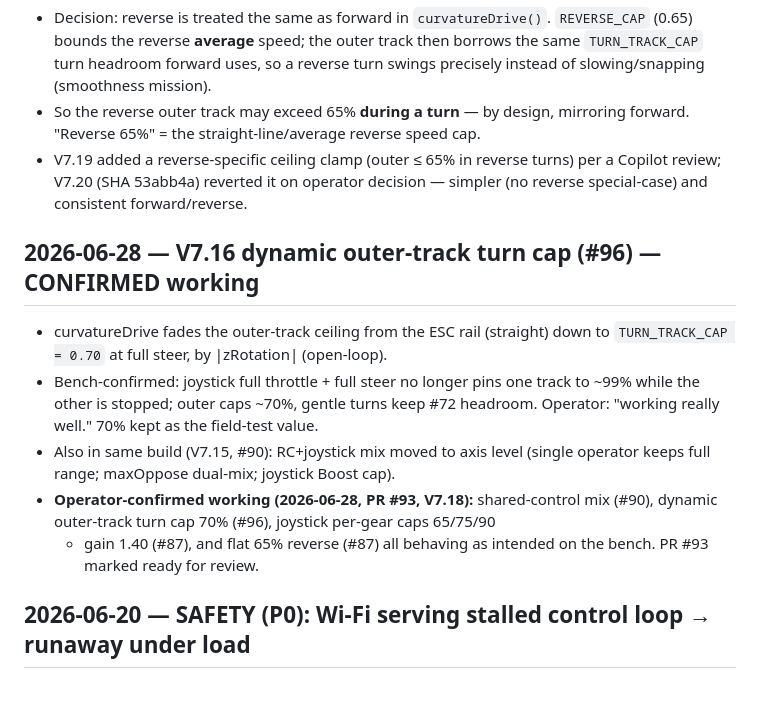
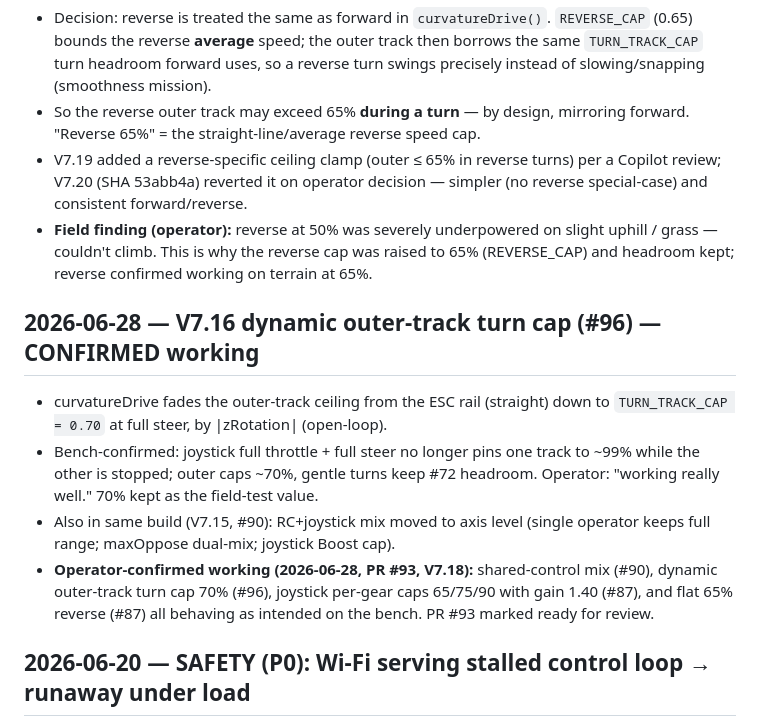
Before and after one commit to boulaajaj/Arduino-DiggerSetup, a Markdown page: docs/DECISION-LOG.md, the part around the change. Drawn GitHub-style; blank space fills up the shorter version.

Commit message:
docs: fix markdownlint MD004 + log reverse-50%-underpowered field finding (#87)
Co-Authored-By: Claude Opus 4.8 (1M context) <noreply@anthropic.com>

```diff
--- a/docs/DECISION-LOG.md
+++ b/docs/DECISION-LOG.md
@@ -16,6 +16,9 @@ Updated by session hooks — only technical content, no personal info.
 - V7.19 added a reverse-specific ceiling clamp (outer ≤ 65% in reverse turns) per
   a Copilot review; V7.20 (SHA 53abb4a) reverted it on operator decision — simpler
   (no reverse special-case) and consistent forward/reverse.
+- **Field finding (operator):** reverse at 50% was severely underpowered on slight
+  uphill / grass — couldn't climb. This is why the reverse cap was raised to 65%
+  (REVERSE_CAP) and headroom kept; reverse confirmed working on terrain at 65%.
 
 ## 2026-06-28 — V7.16 dynamic outer-track turn cap (#96) — CONFIRMED working
 
@@ -28,8 +31,8 @@ Updated by session hooks — only technical content, no personal info.
   operator keeps full range; maxOppose dual-mix; joystick Boost cap).
 - **Operator-confirmed working (2026-06-28, PR #93, V7.18):** shared-control mix
   (#90), dynamic outer-track turn cap 70% (#96), joystick per-gear caps 65/75/90
-  + gain 1.40 (#87), and flat 65% reverse (#87) all behaving as intended on the
-  bench. PR #93 marked ready for review.
+  with gain 1.40 (#87), and flat 65% reverse (#87) all behaving as intended on
+  the bench. PR #93 marked ready for review.
 
 ## 2026-06-20 — SAFETY (P0): Wi-Fi serving stalled control loop → runaway under load
 
```
